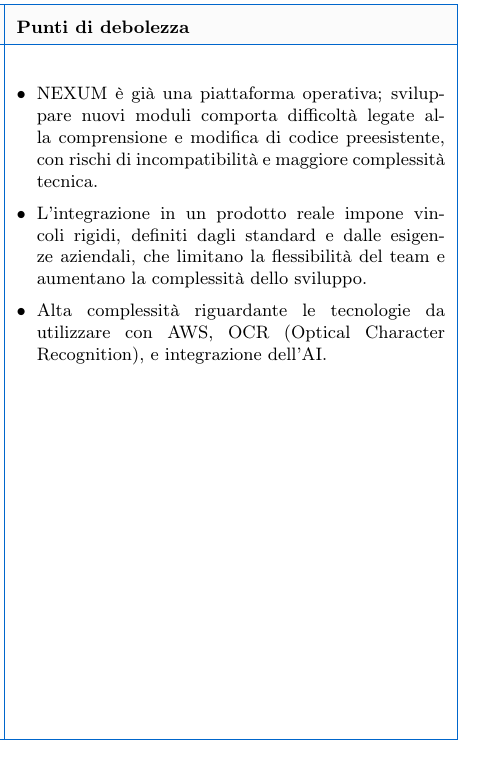
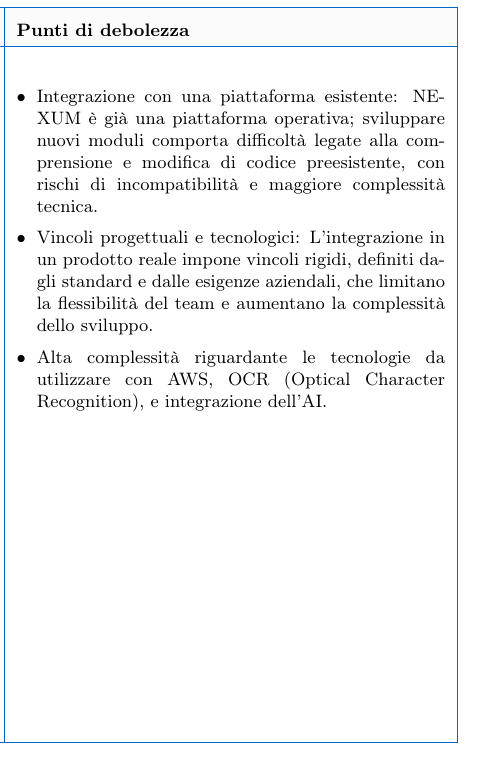
Before and after one commit to BugBustersUnipd/DocumentazioneSWE, a LaTeX document (SCELTA CAPITOLATO/Resoconto_capitolati.tex): part of one column of page 19 of 30, cut so that both start at the same text. Compiled offline with pdfLaTeX.

Commit message:
correzioni minime

```diff
--- a/SCELTA CAPITOLATO/Resoconto_capitolati.tex
+++ b/SCELTA CAPITOLATO/Resoconto_capitolati.tex
@@ -692,8 +693,8 @@
 \end{itemize}
 &
 \begin{itemize}
-  \item NEXUM è già una piattaforma operativa; sviluppare nuovi moduli comporta difficoltà legate alla comprensione e modifica di codice preesistente, con rischi di incompatibilità e maggiore complessità tecnica.
-    \item L’integrazione in un prodotto reale impone vincoli rigidi, definiti dagli standard e dalle esigenze aziendali, che limitano la flessibilità del team e aumentano la complessità dello sviluppo.
+  \item Integrazione con una piattaforma esistente: NEXUM è già una piattaforma operativa; sviluppare nuovi moduli comporta difficoltà legate alla comprensione e modifica di codice preesistente, con rischi di incompatibilità e maggiore complessità tecnica.
+    \item Vincoli progettuali e tecnologici: L'integrazione in un prodotto reale impone vincoli rigidi, definiti dagli standard e dalle esigenze aziendali, che limitano la flessibilità del team e aumentano la complessità dello sviluppo.
 \item Alta complessità riguardante le tecnologie da utilizzare con AWS, OCR (Optical Character Recognition), e integrazione dell'AI.
 \end{itemize} \\
 \hline
```
Also changed, not shown: SCELTA CAPITOLATO/Resoconto_capitolati.pdf, SCELTA CAPITOLATO/Resoconto_capitolati.tex (5 more changed lines).
